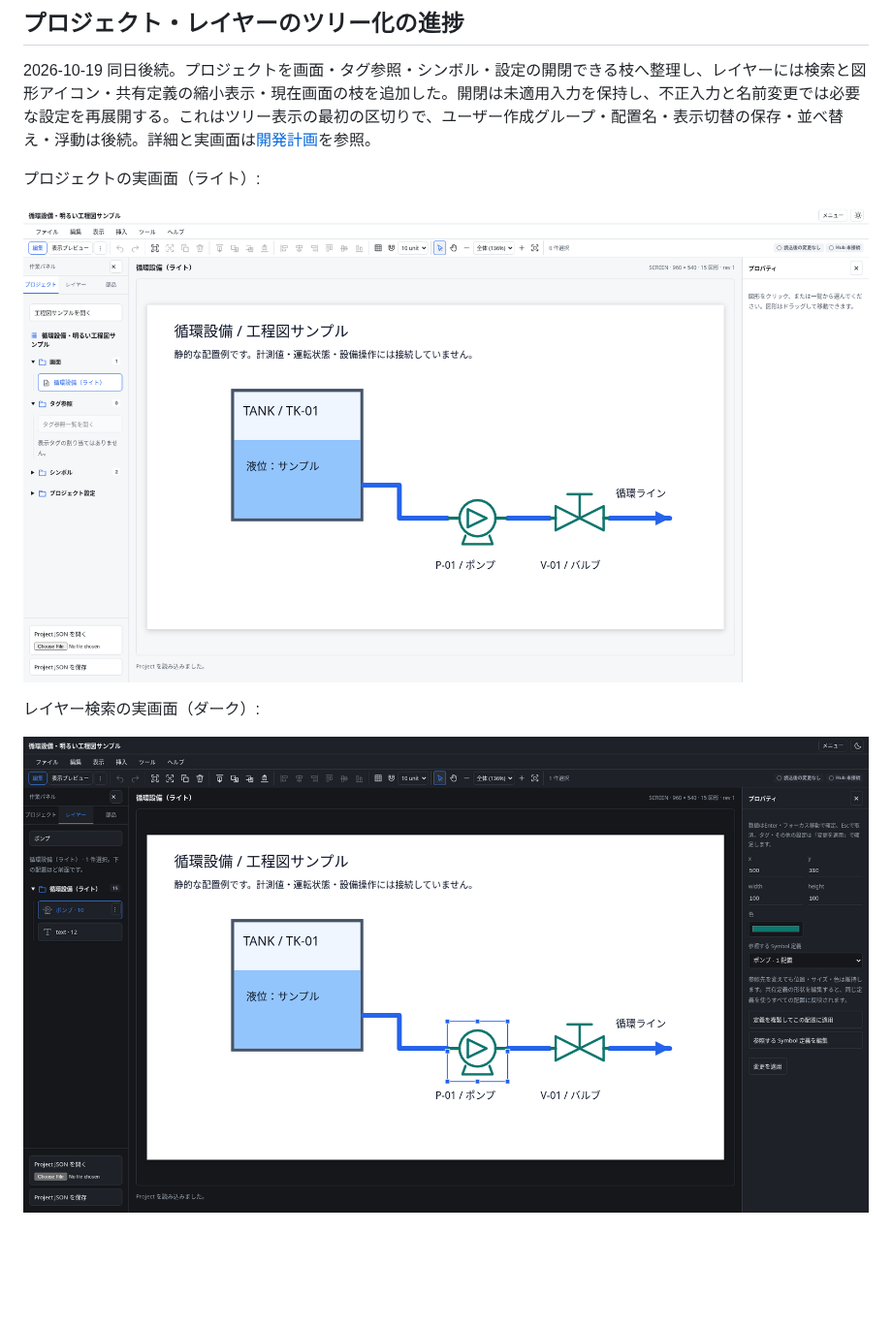
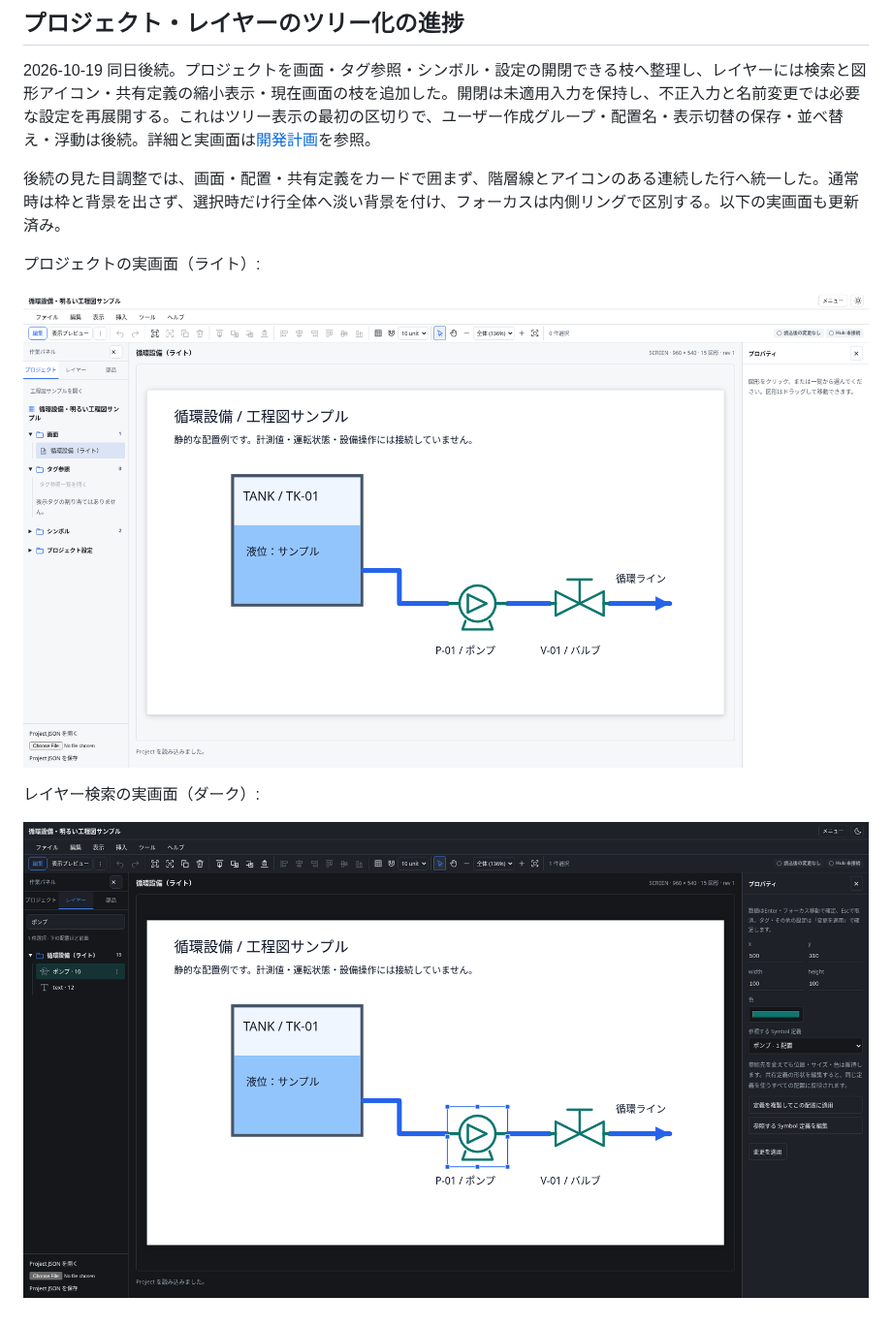
Before and after one commit to tyaro/temp-scada, a Markdown page: docs/designer-ui-revision.md, the part around the change. Shown at 97% size. Rendered like a GitHub page; pictures changed too: docs/assets/frontend-ux/layer-tree-dark.png, docs/assets/frontend-ux/project-tree-light.png; blank space fills up the shorter version.

```diff
--- a/docs/designer-ui-revision.md
+++ b/docs/designer-ui-revision.md
@@ -289,6 +289,8 @@ A から C への UX 作業は B の完成を必須にしない。位置と大
 
 2026-10-19 同日後続。プロジェクトを画面・タグ参照・シンボル・設定の開閉できる枝へ整理し、レイヤーには検索と図形アイコン・共有定義の縮小表示・現在画面の枝を追加した。開閉は未適用入力を保持し、不正入力と名前変更では必要な設定を再展開する。これはツリー表示の最初の区切りで、ユーザー作成グループ・配置名・表示切替の保存・並べ替え・浮動は後続。詳細と実画面は[開発計画](development-plan.md)を参照。
 
+後続の見た目調整では、画面・配置・共有定義をカードで囲まず、階層線とアイコンのある連続した行へ統一した。通常時は枠と背景を出さず、選択時だけ行全体へ淡い背景を付け、フォーカスは内側リングで区別する。以下の実画面も更新済み。
+
 プロジェクトの実画面（ライト）:
 
 ![プロジェクトのツリー表示](assets/frontend-ux/project-tree-light.png)
```
Also changed, not shown: docs/development-plan.md (+10 -0 lines), docs/assets/frontend-ux/layer-tree-light.png, docs/assets/frontend-ux/project-tree-dark.png, 5 other files.
